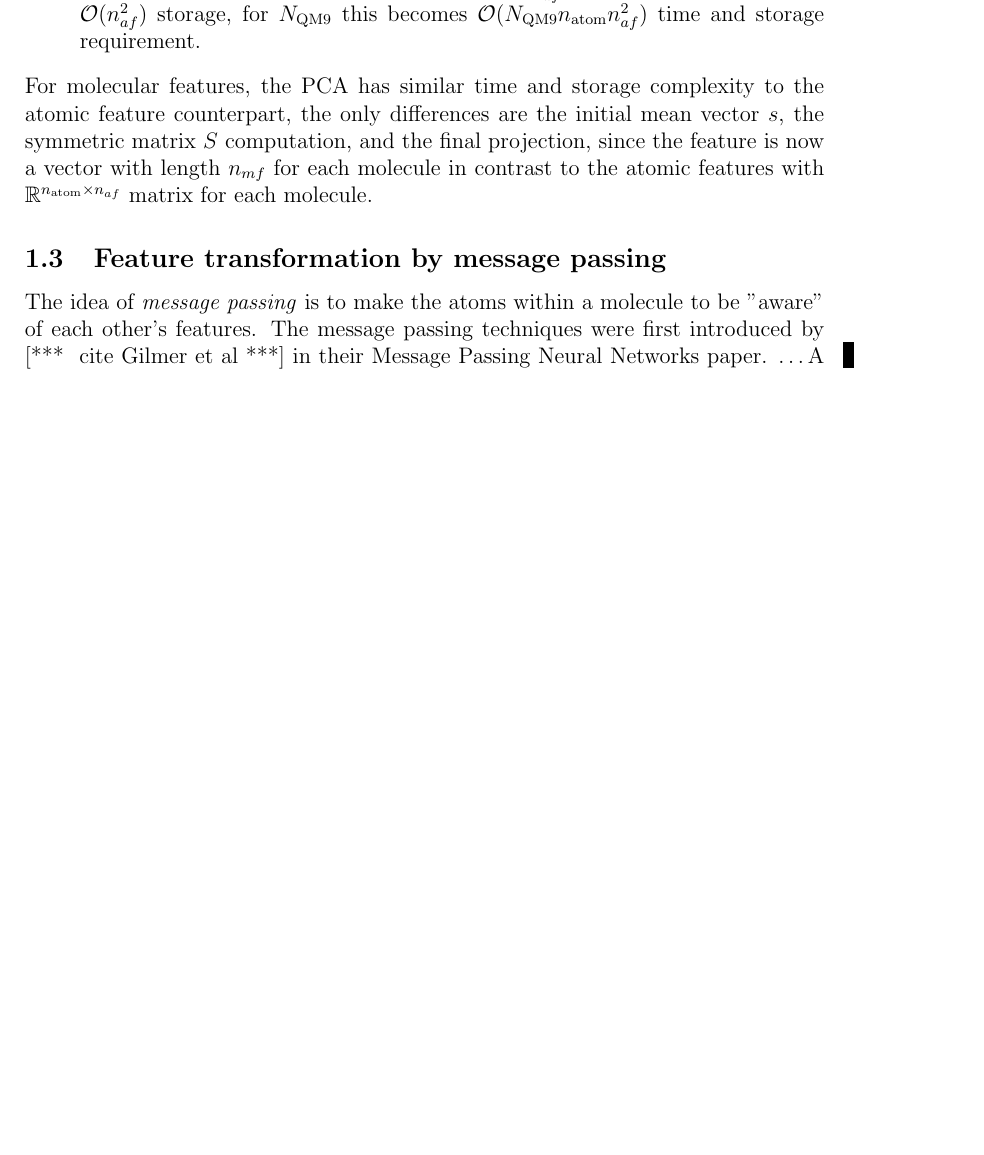
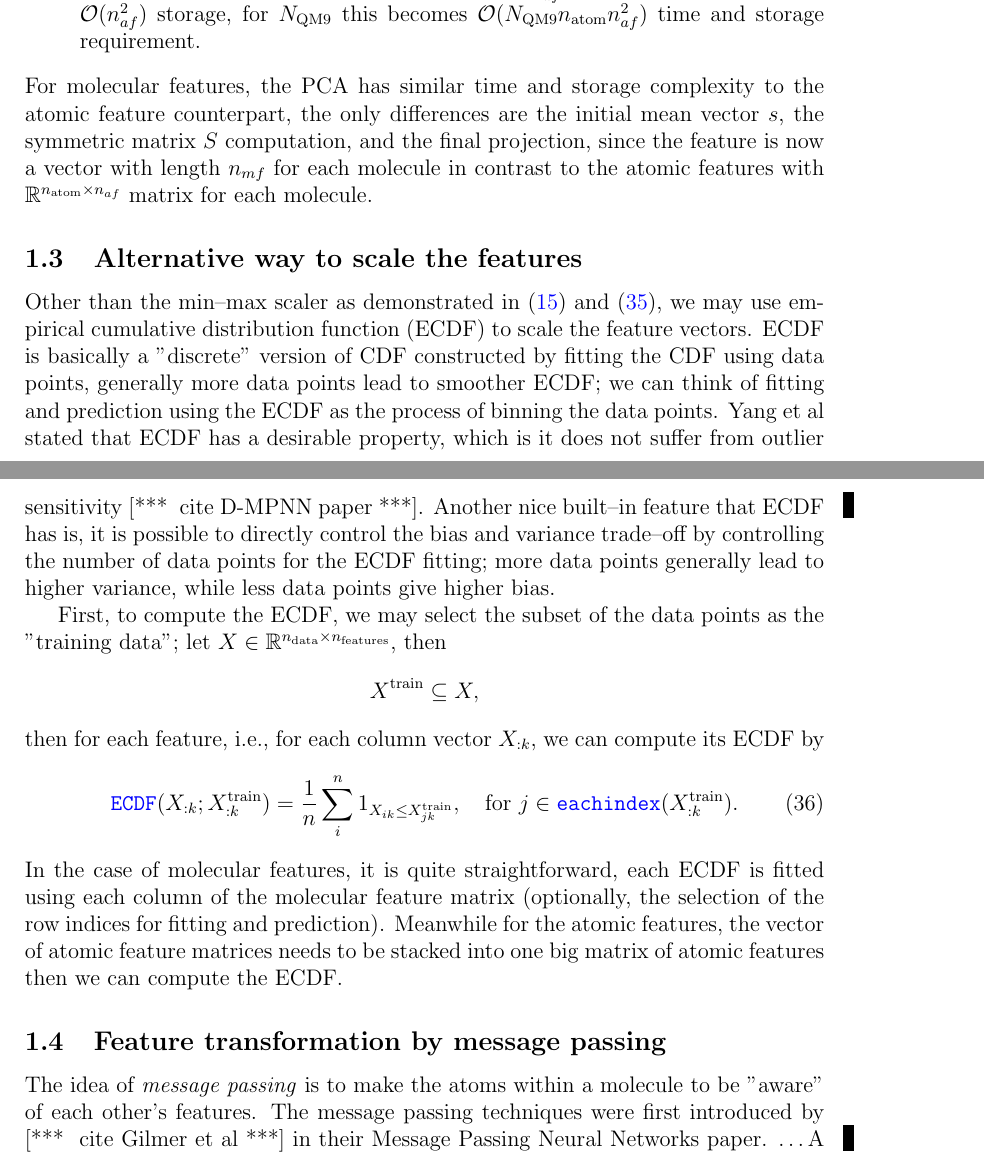
Before and after one commit to berylgithub/qm, a LaTeX document (RoSeMI.tex): part of page 6 of 28 before the commit and two parts of pages 6 and 7 of 28 after it, the two joined at a grey line, cut so that both start at the same text, the shorter picture padded with empty space. Compiled offline with pdfLaTeX.

Commit message:
added ECDF desc in section 1

```diff
--- a/RoSeMI.tex
+++ b/RoSeMI.tex
@@ -310,6 +312,25 @@ The timing breakdown of the molecular feature selection is as the following:
 	\item Additional features which increase the complexity noticeably is the binomial feature, each binomial feature matrix takes $\mathcal{O}(n^2_{af})$ order of computation and $\mathcal{O}(n^2_{af})$ storage, for $N_\text{QM9}$ this becomes $\mathcal{O}(N_\text{QM9}n_\text{atom}n^2_{af})$ time and storage requirement.
 \end{itemize}
 For molecular features, the PCA has similar time and storage complexity to the atomic feature counterpart, the only differences are the initial mean vector $s$, the symmetric matrix $S$ computation, and the final projection, since the feature is now a vector with length $n_{mf}$ for each molecule in contrast to the atomic features with $\mathbb{R}^{n_\text{atom} \times n_{af}}$ matrix for each molecule.
+
+\subsection{Alternative way to scale the features}
+Other than the min--max scaler as demonstrated in (\ref{eq:atomminmax}) and (\ref{eq:molminmax}), we may use empirical cumulative distribution function (ECDF) to scale the feature vectors.
+ECDF is basically a "discrete" version of CDF constructed by fitting the CDF using data points, generally more data points lead to smoother ECDF; we can think of fitting and prediction using the ECDF as the process of binning the data points.
+Yang et al stated that ECDF has a desirable property, which is it does not suffer from outlier sensitivity \at{cite D-MPNN paper}.
+Another nice built--in feature that ECDF has is, it is possible to directly control the bias and variance trade--off by controlling the number of data points for the ECDF fitting; more data points generally lead to higher variance, while less data points give higher bias.
+
+First, to compute the ECDF, we may select the subset of the data points as the "training data";
+let $X \in \mathbb{R}^{n_\text{data} \times n_\text{features}}$, then
+\begin{equation*}
+	X^\text{train} \subseteq X,
+\end{equation*}
+then for each feature, i.e., for each column vector $X_{:k}$, we can compute its ECDF by
+\begin{equation}
+	\codeword{ECDF}(X_{:k}; X_{:k}^\text{train}) = \frac{1}{n} \sum_{i}^n 1_{X_{ik} \leq X^\text{train}_{jk}}, ~~ \text{ for }j \in \codeword{eachindex}(X^\text{train}_{:k}).
+	\label{eq:ecdf}
+\end{equation}
+In the case of molecular features, it is quite straightforward, each ECDF is fitted using each column of the molecular feature matrix (optionally, the selection of the row indices for fitting and prediction).
+Meanwhile for the atomic features, the vector of atomic feature matrices needs to be stacked into one big matrix of atomic features then we can compute the ECDF.
 
 \subsection{Feature transformation by message passing}
 The idea of \textit{message passing} is to make the atoms within a molecule to be "aware" of each other's features.
```
Also changed, not shown: RoSeMI.tex (2 more changed lines).
